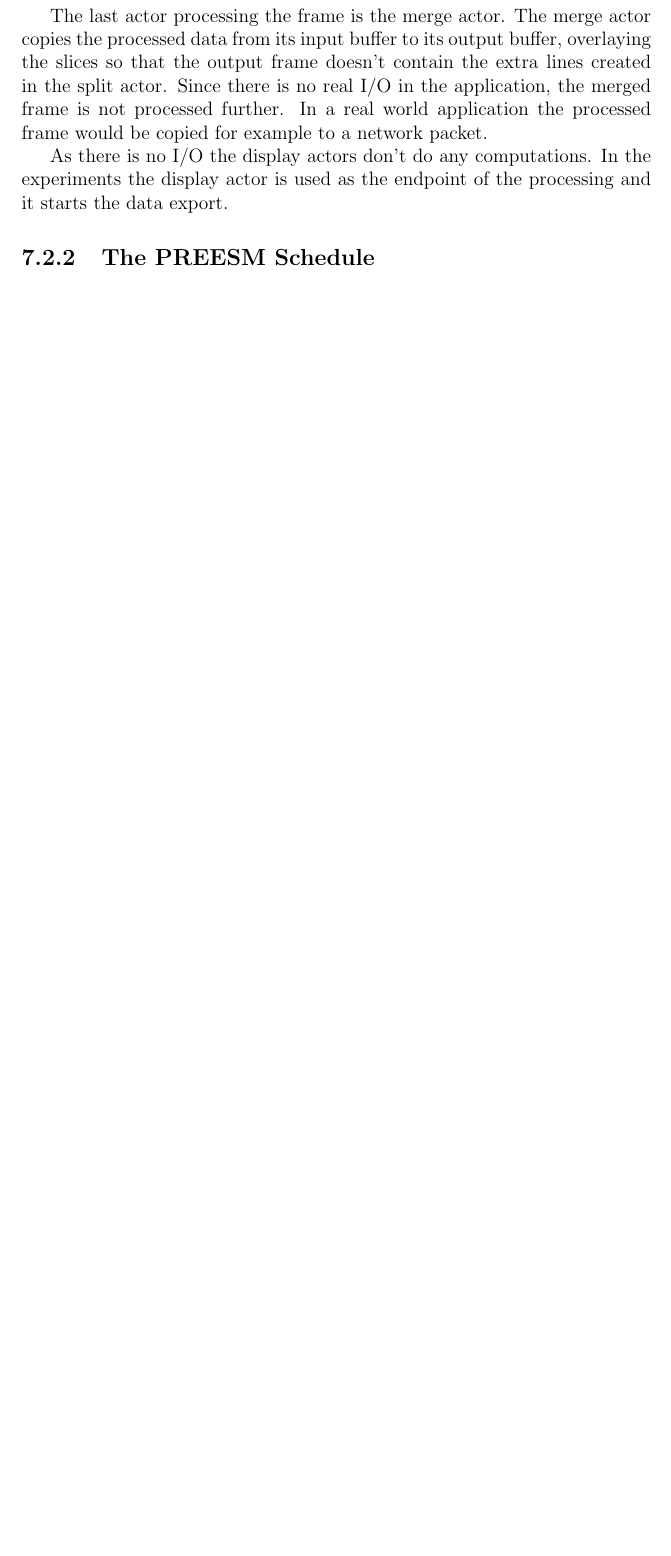
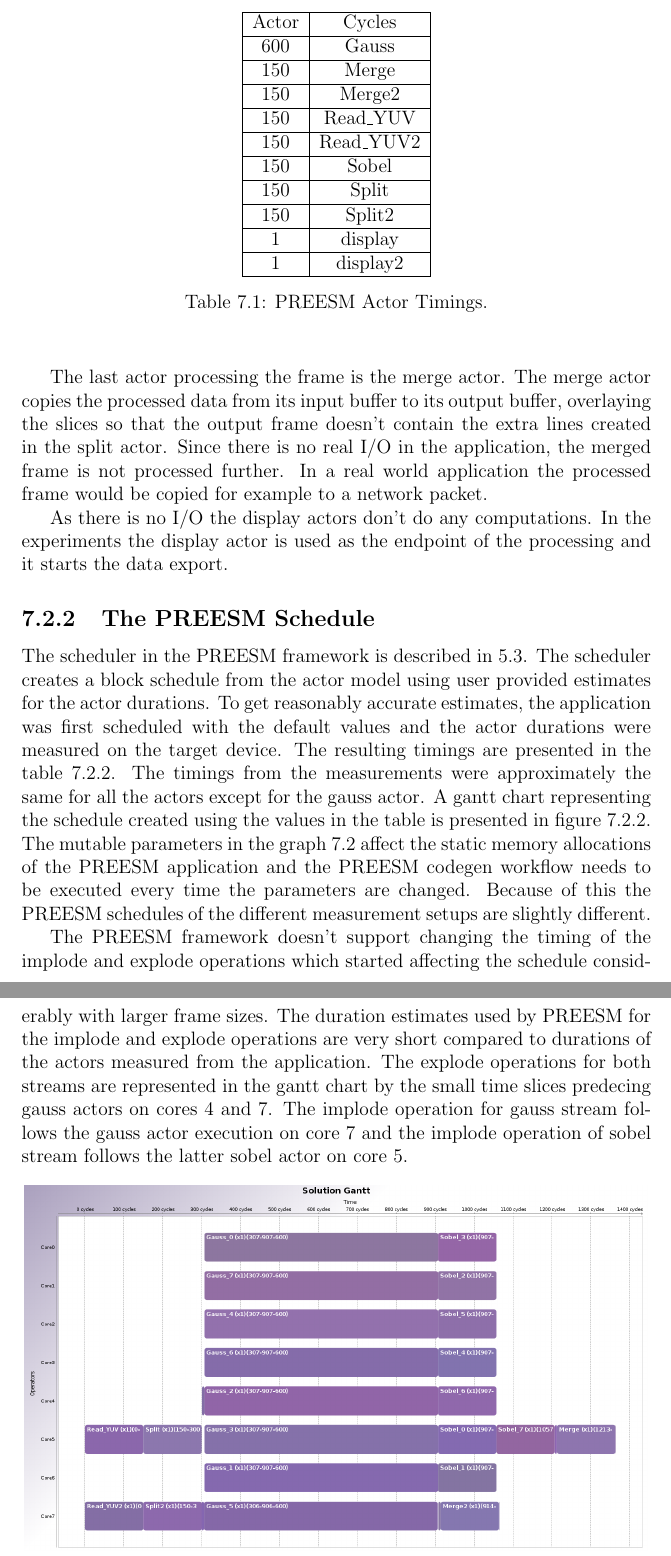
Before and after one commit to vuoristo/masters-thesis, a LaTeX thesis (thesis/thesis-vuorio.tex, which reads thesis/construction.tex): part of page 35 of 43 before the commit and two parts of pages 35 and 36 of 44 after it, the two joined at a grey line, cut at the place of the change, the shorter picture padded with empty space. Compiled offline with pdfLaTeX.

Commit message:
explains preesm application scheduling. better labeling

```diff
--- a/thesis/construction.tex
+++ b/thesis/construction.tex
@@ -254,7 +255,53 @@
 \subsection{The PREESM Schedule}
 \label{subsec:preesmsched}
 
-\begin{figure}[h!] \label{preesm_gantt} \begin{center}
+The scheduler in the PREESM framework is described in \ref{sec:preesmsched}.
+The scheduler creates a block schedule from the actor model using user provided
+estimates for the actor durations. To get reasonably accurate estimates, the
+application was first scheduled with the default values and the actor durations
+were measured on the target device. The resulting timings are presented in the
+table \ref{tab:preesm_times}. The timings from the measurements were approximately
+the same for all the actors except for the gauss actor. A gantt
+chart representing the schedule created using the values in the table is
+presented in figure \ref{fig:preesm_gantt}. The mutable parameters in the graph
+\ref{fig:preesm_actors} affect the static memory allocations of the PREESM
+application and the PREESM codegen workflow needs to be executed every time the
+parameters are changed. Because of this the PREESM schedules of the different
+measurement setups are slightly different.
+
+\begin{table}
+    \label{tab:preesm_times}
+    \begin{center}
+        \begin{tabular}{| c | c |}
+
+            \hline
+            Actor & Cycles \\ \hline
+            600 & Gauss \\ \hline
+            150 & Merge \\ \hline
+            150 & Merge2 \\ \hline
+            150 & Read\_YUV \\ \hline
+            150 & Read\_YUV2 \\ \hline
+            150 & Sobel \\ \hline
+            150 & Split \\ \hline
+            150 & Split2 \\ \hline
+            1 & display \\ \hline
+            1 & display2 \\ \hline
+        \end{tabular}
+        \caption{PREESM Actor Timings.}
+    \end{center}
+\end{table}
+
+The PREESM framework doesn't support changing the timing of the implode and
+explode operations which started affecting the schedule considerably with larger
+frame sizes. The duration estimates used by PREESM for the implode and explode
+operations are very short compared to durations of the actors measured from the
+application. The explode operations for both streams are represented in the
+gantt chart by the small time slices predecing gauss actors on cores 4 and 7.
+The implode operation for gauss stream follows the gauss actor execution on core
+7 and the implode operation of sobel stream follows the latter sobel actor on
+core 5.
+
+\begin{figure}[h!] \label{fig:preesm_gantt} \begin{center}
     \includegraphics[width=0.99\textwidth]{images/gantt_preesm_cifcif.png}
     \caption{Gantt chart representing the schedule of a PREESM Filter
     Application.} \end{center}
```
Also changed, not shown: thesis/construction.tex (29 more changed lines).
